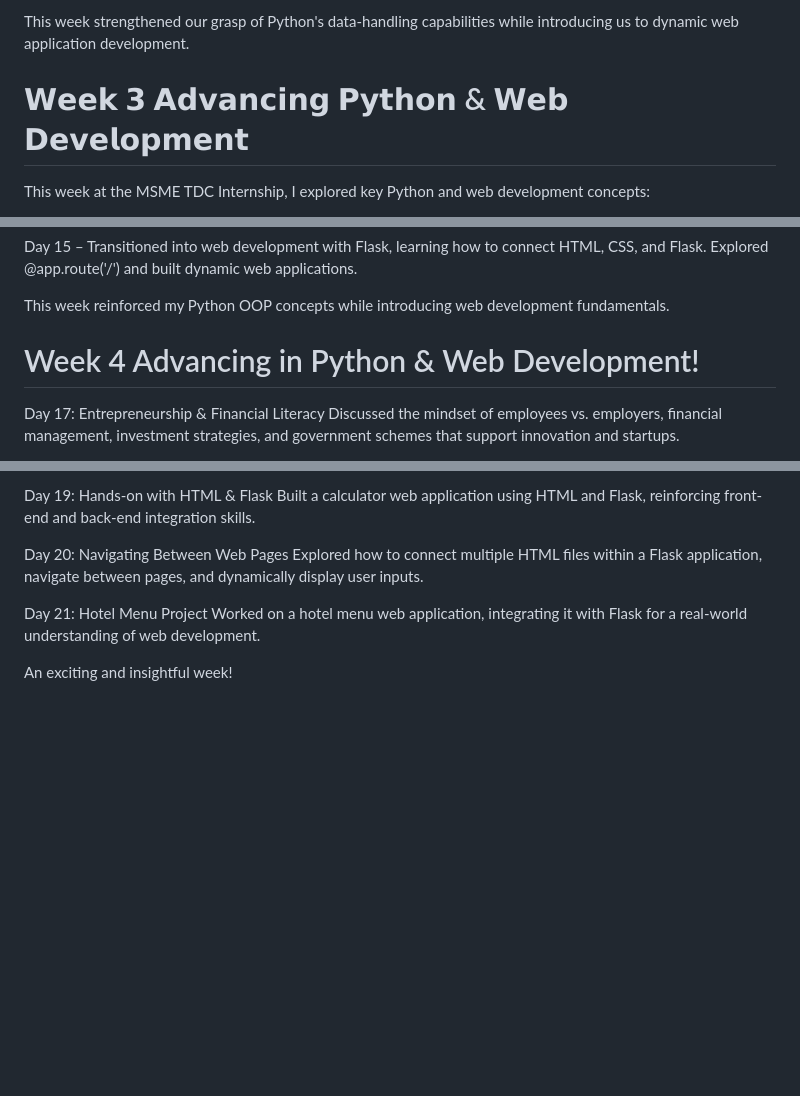
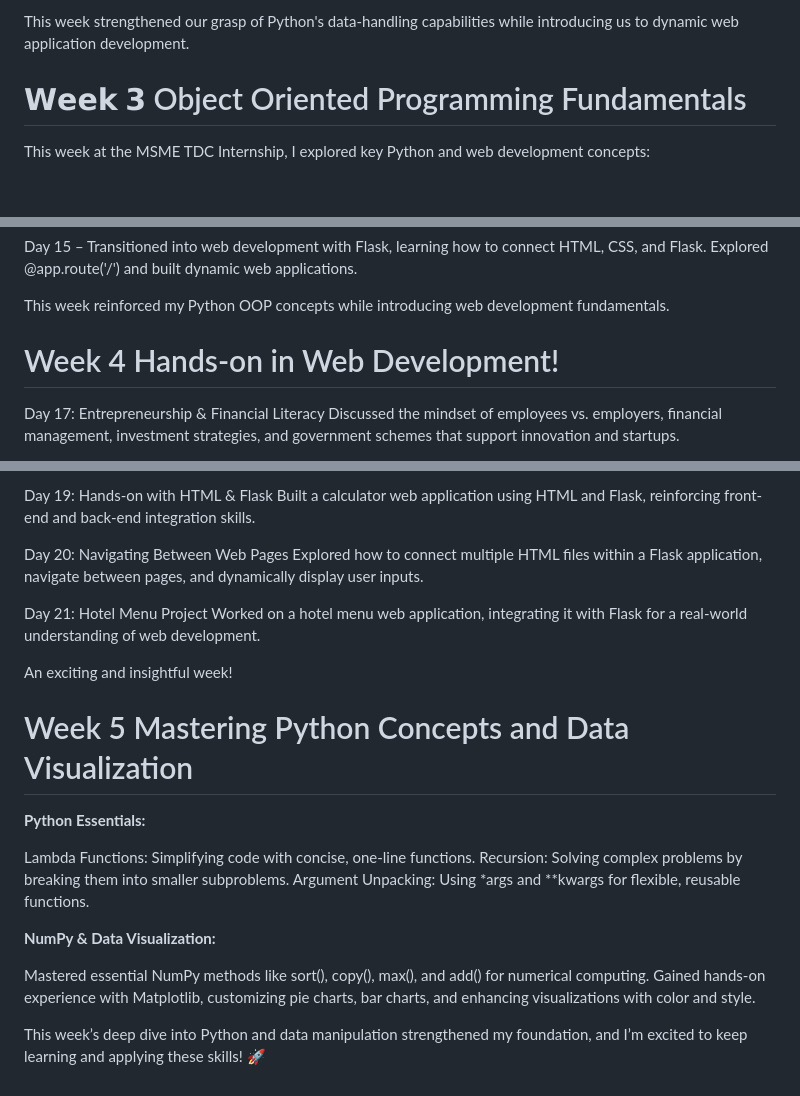
Before and after one commit to Yamunasri1810/python-programming, a Markdown page: README.md, 3 parts joined by grey strips. Drawn GitHub-style; blank space fills up the shorter version.

```diff
--- a/README.md
+++ b/README.md
@@ -31,7 +31,7 @@ Day 8 & 9: Transitioned into web development with Flask, working on projects suc
 
 This week strengthened our grasp of Python's data-handling capabilities while introducing us to dynamic web application development.
 
-# 𝗪𝗲𝗲𝗸 𝟯 𝗔𝗱𝘃𝗮𝗻𝗰𝗶𝗻𝗴 𝗣𝘆𝘁𝗵𝗼𝗻 & 𝗪𝗲𝗯 𝗗𝗲𝘃𝗲𝗹𝗼𝗽𝗺𝗲𝗻𝘁
+# 𝗪𝗲𝗲𝗸 𝟯 Object Oriented Programming Fundamentals
 
 This week at the MSME TDC Internship, I explored key Python and web development concepts:
 
@@ -47,7 +47,7 @@ Day 15 – Transitioned into web development with Flask, learning how to connect
 
 This week reinforced my Python OOP concepts while introducing web development fundamentals.
 
-# Week 4 Advancing in Python & Web Development!
+# Week 4 Hands-on in Web Development!
 
 Day 17: Entrepreneurship & Financial Literacy
 Discussed the mindset of employees vs. employers, financial management, investment strategies, and government schemes that support innovation and startups.
@@ -65,3 +65,18 @@ Day 21: Hotel Menu Project
 Worked on a hotel menu web application, integrating it with Flask for a real-world understanding of web development.
 
 An exciting and insightful week!
+
+# Week 5 Mastering Python Concepts and Data Visualization
+
+**Python Essentials:**
+
+Lambda Functions: Simplifying code with concise, one-line functions.
+Recursion: Solving complex problems by breaking them into smaller subproblems.
+Argument Unpacking: Using *args and **kwargs for flexible, reusable functions.
+
+**NumPy & Data Visualization:**
+
+Mastered essential NumPy methods like sort(), copy(), max(), and add() for numerical computing.
+Gained hands-on experience with Matplotlib, customizing pie charts, bar charts, and enhancing visualizations with color and style.
+
+This week’s deep dive into Python and data manipulation strengthened my foundation, and I’m excited to keep learning and applying these skills! 🚀
```
